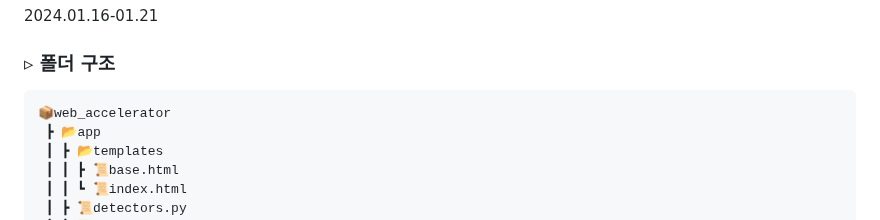
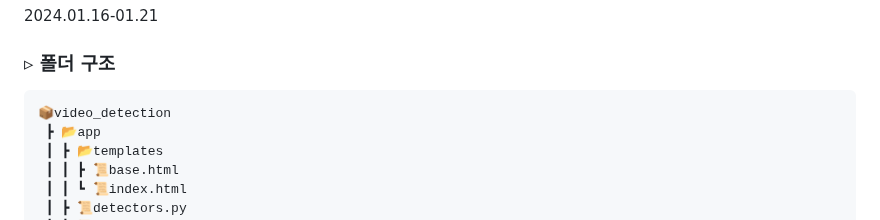
Before and after one commit to hayeonrjoe/video-detection, a Markdown page: README.md, the part around the change. Drawn GitHub-style.

```diff
--- a/README.md
+++ b/README.md
@@ -31,7 +31,7 @@ Flask와 Python을 활용하여 주어진 URL에서 동영상의 존재 여부
 2024.01.16-01.21 <br>
 <h3 id="폴더-구조">▹ 폴더 구조</h3>
 <pre>
-📦web_accelerator
+📦video_detection
  ┣ 📂app
  ┃ ┣ 📂templates
  ┃ ┃ ┣ 📜base.html
```
